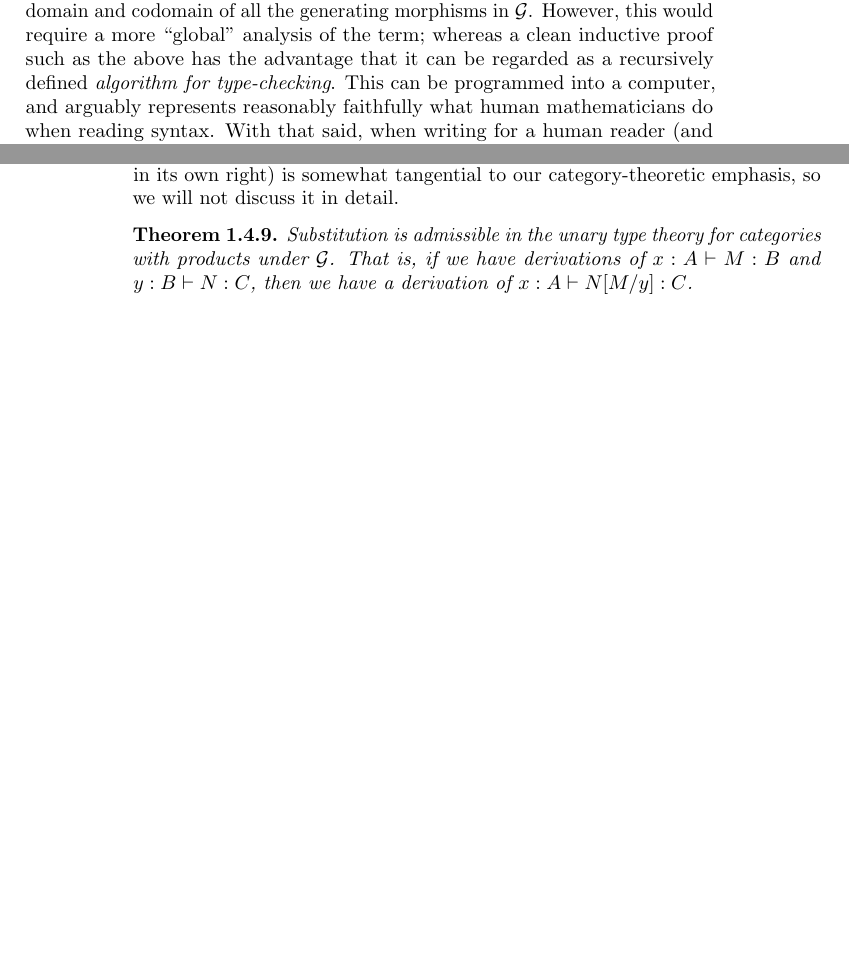
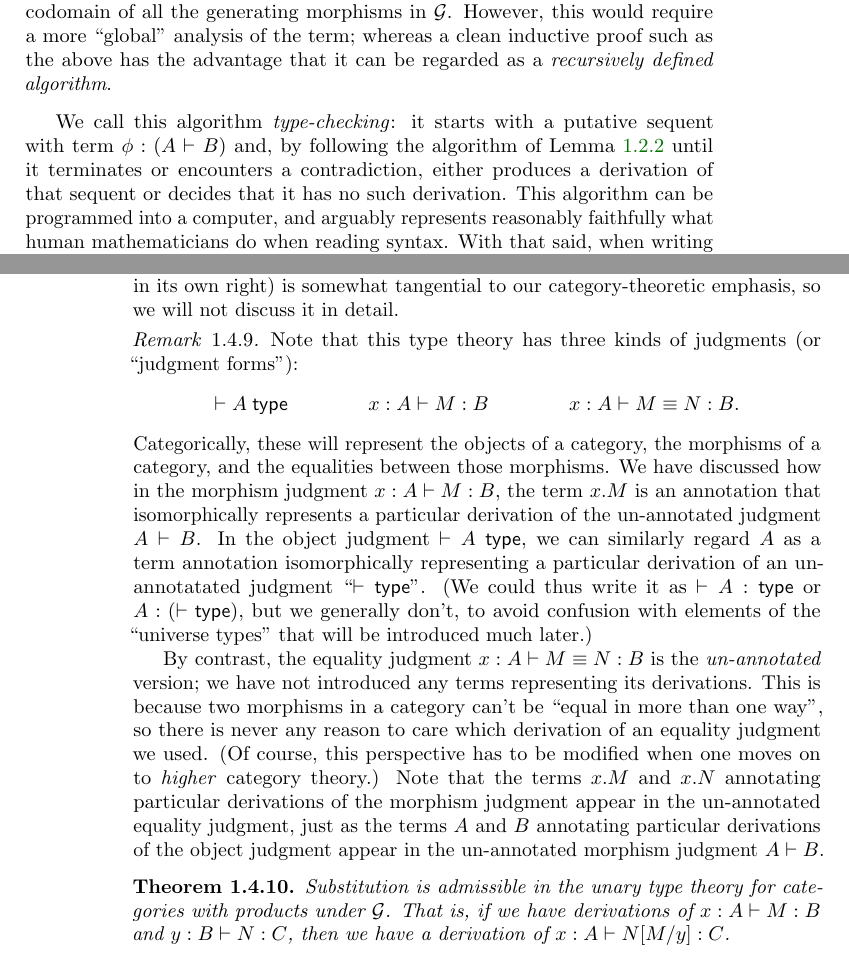
Before and after one commit to mikeshulman/catlog, a LaTeX thesis (catlog.tex, which reads unary.tex): two parts of pages 25 and 48 of 161 before the commit and two parts of pages 25 and 50 of 161 after it, joined at a grey line, cut so that both start at the same text, the shorter picture padded with empty space. Compiled offline with pdfLaTeX.

Commit message:
equality terms

```diff
--- a/unary.tex
+++ b/unary.tex
@@ -323,8 +323,10 @@ It is easy to see that conversely every derivation is represented by a unique te
 The above simple inductive proof of \cref{thm:category-tad} depends in particular on the presence of the subscript on the symbol $\circ$.
 Similar annotations will reappear in many subsequent theories.
 In the present case we could omit these annotations and still reconstruct a unique derivation, because we know the domain and codomain of all the generating morphisms in \cG.
-However, this would require a more ``global'' analysis of the term; whereas a clean inductive proof such as the above has the advantage that it can be regarded as a recursively defined \emph{algorithm for type-checking}.
-This can be programmed into a computer, and arguably represents reasonably faithfully what human mathematicians do when reading syntax.
+However, this would require a more ``global'' analysis of the term; whereas a clean inductive proof such as the above has the advantage that it can be regarded as a \textit{recursively defined algorithm}.
+
+We call this algorithm \emph{type-checking}: it starts with a putative sequent with term $\phi :(A\types B)$ and, by following the algorithm of \cref{thm:category-tad} until it terminates or encounters a contradiction, either produces a derivation of that sequent or decides that it has no such derivation.
+This algorithm can be programmed into a computer, and arguably represents reasonably faithfully what human mathematicians do when reading syntax.
 With that said, when writing for a human reader (and even an electronic reader whose programmer has been clever enough) it is often possible to leave off annotations of this sort without fear of ambiguity, and we will frequently do so.
 
 Not all type theories have the property that terms uniquely determine their derivations by a direct inductive algorithm; but those that don't tend to be much more complicated to analyze and prove the initiality theorem for.
@@ -1323,6 +1325,22 @@ This completes the definition of the \textbf{unary type theory for categories wi
   Such is indeed the case (although for technical reasons the $\eta$-conversion is usually applied in the less intuitive right-to-left direction and called an ``expansion'' rather than a ``reduction'').
   This \emph{process of reduction} (and expansion) belongs to the ``computational'' side of type theory, which (though of course important in its own right) is somewhat tangential to our category-theoretic emphasis, so we will not discuss it in detail.
   % (However, in \cref{cha:canonical} we will directly characterize the \emph{result of reduction}, and thereby implicitly the process thereof.)
+\end{rmk}
+
+\begin{rmk}\label{rmk:equality-terms}
+  Note that this type theory has three kinds of judgments (or ``judgment forms''):
+  \begin{mathpar}
+    \types A\type \and x:A\types M:B \and x:A\types M\equiv N:B.
+  \end{mathpar}
+  Categorically, these will represent the objects of a category, the morphisms of a category, and the equalities between those morphisms.
+  We have discussed how in the morphism judgment $x:A\types M:B$, the term $x.M$ is an annotation that isomorphically represents a particular derivation of the un-annotated judgment $A\types B$.
+  In the object judgment $\types A\type$, we can similarly regard $A$ as a term annotation isomorphically representing a particular derivation of an un-annotatated judgment ``$\types\ftype$''.
+  (We could thus write it as $\types A:\ftype$ or $A:(\types \ftype)$, but we generally don't, to avoid confusion with elements of the ``universe types'' that will be introduced much later.)
+
+  By contrast, the equality judgment $x:A\types M\equiv N:B$ is the \emph{un-annotated} version; we have not introduced any terms representing its derivations.
+  This is because two morphisms in a category can't be ``equal in more than one way'', so there is never any reason to care which derivation of an equality judgment we used.
+  (Of course, this perspective has to be modified when one moves on to \emph{higher} category theory.)
+  Note that the terms $x.M$ and $x.N$ annotating particular derivations of the morphism judgment appear in the un-annotated equality judgment, just as the terms $A$ and $B$ annotating particular derivations of the object judgment appear in the un-annotated morphism judgment $A\types B$.
 \end{rmk}
 
 \begin{thm}\label{thm:catprod-subadm}
```
